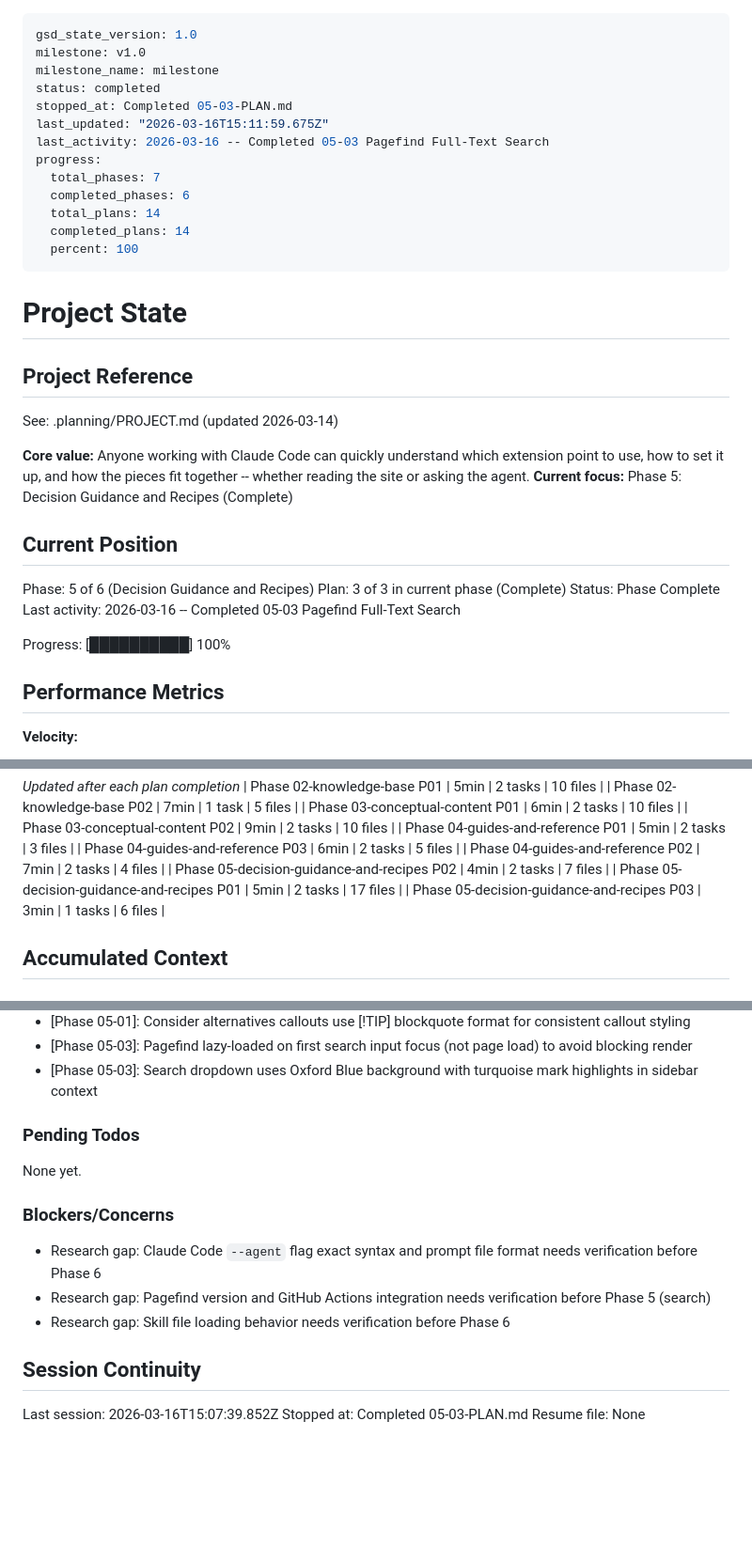
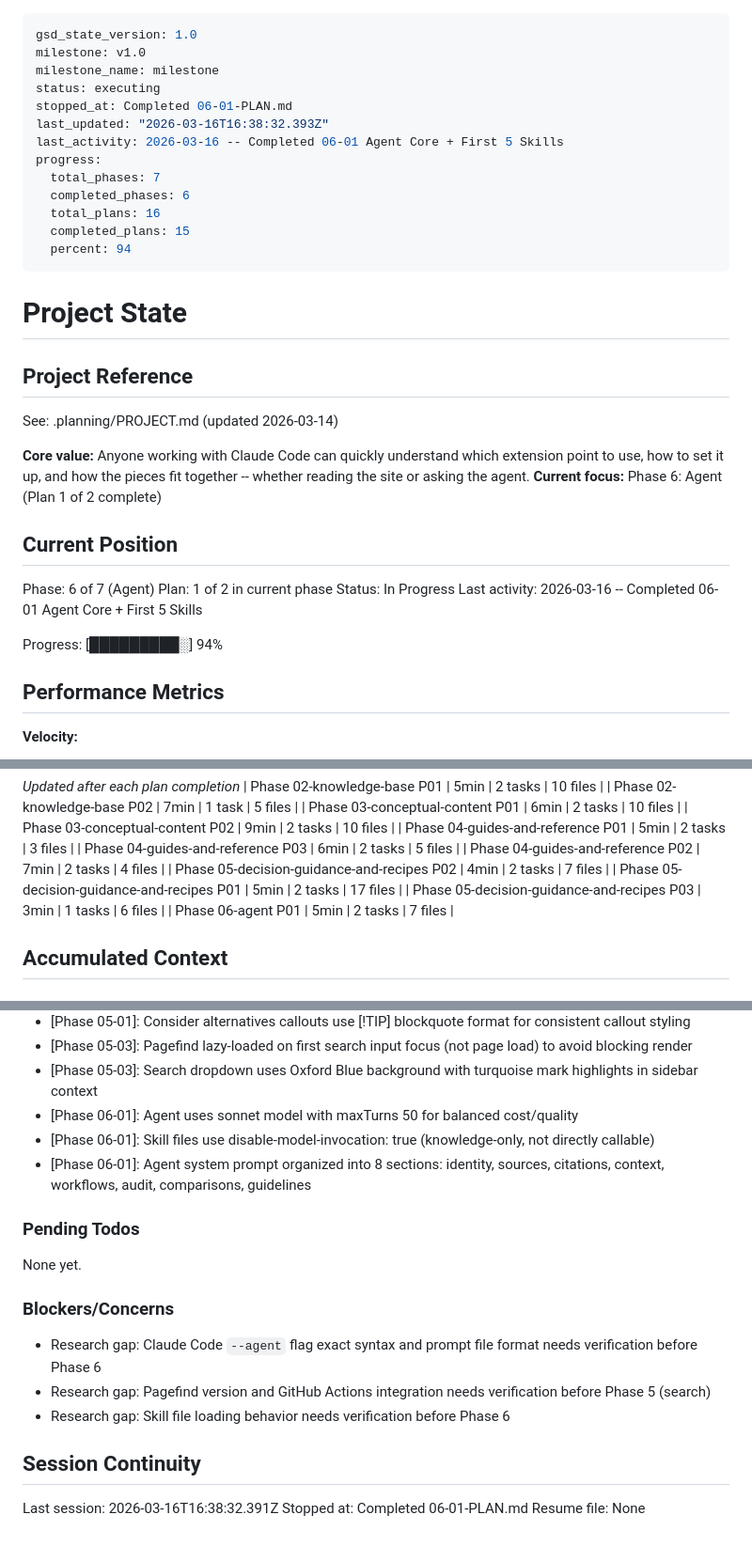
Before and after one commit to neil-props/claude-ecosystem-guide, a Markdown page: .planning/STATE.md, 3 parts joined by grey strips. Shown at 94% size. GitHub-like rendering; blank space fills up the shorter version.

```diff
--- a/.planning/STATE.md
+++ b/.planning/STATE.md
@@ -2,16 +2,16 @@
 gsd_state_version: 1.0
 milestone: v1.0
 milestone_name: milestone
-status: completed
-stopped_at: Completed 05-03-PLAN.md
-last_updated: "2026-03-16T15:11:59.675Z"
-last_activity: 2026-03-16 -- Completed 05-03 Pagefind Full-Text Search
+status: executing
+stopped_at: Completed 06-01-PLAN.md
+last_updated: "2026-03-16T16:38:32.393Z"
+last_activity: 2026-03-16 -- Completed 06-01 Agent Core + First 5 Skills
 progress:
   total_phases: 7
   completed_phases: 6
-  total_plans: 14
-  completed_plans: 14
-  percent: 100
+  total_plans: 16
+  completed_plans: 15
+  percent: 94
 ---
 
 # Project State
@@ -21,16 +21,16 @@ progress:
 See: .planning/PROJECT.md (updated 2026-03-14)
 
 **Core value:** Anyone working with Claude Code can quickly understand which extension point to use, how to set it up, and how the pieces fit together -- whether reading the site or asking the agent.
-**Current focus:** Phase 5: Decision Guidance and Recipes (Complete)
+**Current focus:** Phase 6: Agent (Plan 1 of 2 complete)
 
 ## Current Position
 
-Phase: 5 of 6 (Decision Guidance and Recipes)
-Plan: 3 of 3 in current phase (Complete)
-Status: Phase Complete
-Last activity: 2026-03-16 -- Completed 05-03 Pagefind Full-Text Search
+Phase: 6 of 7 (Agent)
+Plan: 1 of 2 in current phase
+Status: In Progress
+Last activity: 2026-03-16 -- Completed 06-01 Agent Core + First 5 Skills
 
-Progress: [██████████] 100%
+Progress: [█████████░] 94%
 
 ## Performance Metrics
 
@@ -64,6 +64,7 @@ Progress: [██████████] 100%
 | Phase 05-decision-guidance-and-recipes P02 | 4min | 2 tasks | 7 files |
 | Phase 05-decision-guidance-and-recipes P01 | 5min | 2 tasks | 17 files |
 | Phase 05-decision-guidance-and-recipes P03 | 3min | 1 tasks | 6 files |
+| Phase 06-agent P01 | 5min | 2 tasks | 7 files |
 
 ## Accumulated Context
 
@@ -118,6 +119,9 @@ Recent decisions affecting current work:
 - [Phase 05-01]: Consider alternatives callouts use [!TIP] blockquote format for consistent callout styling
 - [Phase 05-03]: Pagefind lazy-loaded on first search input focus (not page load) to avoid blocking render
 - [Phase 05-03]: Search dropdown uses Oxford Blue background with turquoise mark highlights in sidebar context
+- [Phase 06-01]: Agent uses sonnet model with maxTurns 50 for balanced cost/quality
+- [Phase 06-01]: Skill files use disable-model-invocation: true (knowledge-only, not directly callable)
+- [Phase 06-01]: Agent system prompt organized into 8 sections: identity, sources, citations, context, workflows, audit, comparisons, guidelines
 
 ### Pending Todos
 
@@ -131,6 +135,6 @@ None yet.
 
 ## Session Continuity
 
-Last session: 2026-03-16T15:07:39.852Z
-Stopped at: Completed 05-03-PLAN.md
+Last session: 2026-03-16T16:38:32.391Z
+Stopped at: Completed 06-01-PLAN.md
 Resume file: None
```
Also changed, not shown: .planning/REQUIREMENTS.md (+18 -18 lines), 1 other file.
